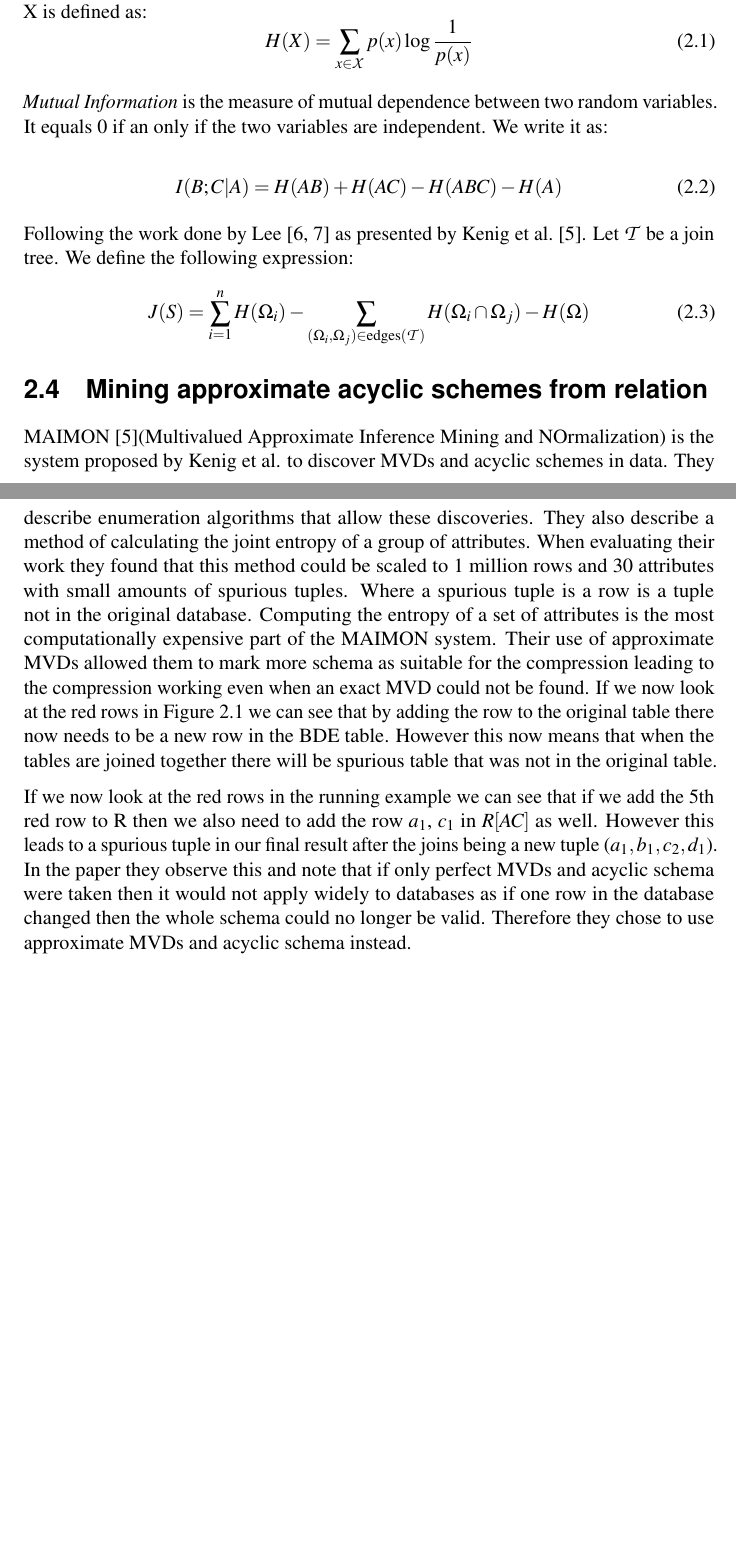
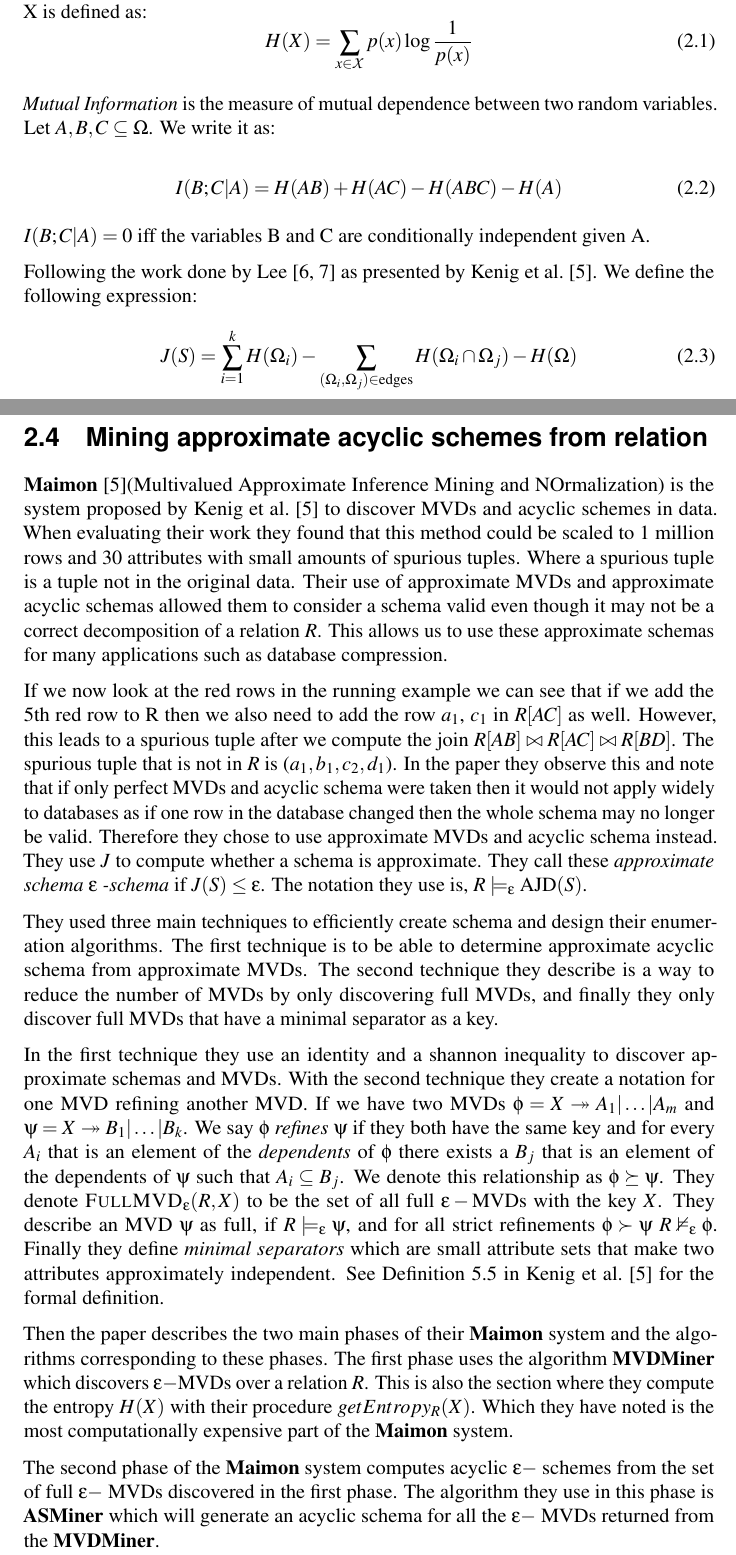
Before and after one commit to FPeden/Database-Compression-Using-Information-Theory, a LaTeX thesis (project-templates-main-ug/ug/skeleton.tex): two parts of pages 10 and 11 of 16 before the commit and two parts of pages 10 and 11 of 17 after it, joined at a grey line, cut so that both start at the same text, the shorter picture padded with empty space. Compiled offline with pdfLaTeX.

Commit message:
Finished a section of my Background chapter

```diff
--- a/project-templates-main-ug/ug/skeleton.tex
+++ b/project-templates-main-ug/ug/skeleton.tex
@@ -263,25 +263,36 @@ Let $X$ be a discrete random variable with a set of possible values $\mathcal{X}
   \label{eq:entropy}
 \end{equation}
 
-\emph{Mutual Information} is the measure of mutual dependence between two random variables. It equals 0 if an only if the two variables are independent. We write it as:
+\emph{Mutual Information} is the measure of mutual dependence between two random variables. Let $A,B,C \subseteq \Omega$. We write it as:
 
 \begin{equation}
   I(B;C|A) = H(AB) + H(AC) - H(ABC) - H(A)
 \end{equation}
 
-Following the work done by \citet{DBLP:journals/tse/Lee87,DBLP:journals/tse/Lee87a} as presented by \citet{DBLP:conf/sigmod/KenigMPSS20}. Let $\mathcal{T}$ be a join tree. We define the following expression:
+$I(B;C|A) = 0$ iff the variables B and C are conditionally independent given A.
+
+Following the work done by \citet{DBLP:journals/tse/Lee87,DBLP:journals/tse/Lee87a} as presented by \citet{DBLP:conf/sigmod/KenigMPSS20}. We define the following expression:
 \begin{equation}
-  J(S) = \sum_{i=1}^{n} H(\Omega_i)
-       - \sum_{(\Omega_i,\Omega_j)\in \mathrm{edges(\mathcal{T})}} H(\Omega_i \cap \Omega_j)
+  J(S) = \sum_{i=1}^{k} H(\Omega_i)
+       - \sum_{(\Omega_i,\Omega_j)\in \mathrm{edges}} H(\Omega_i \cap \Omega_j)
        - H(\Omega)
   \label{eq:J}
 \end{equation}
 
 \section{Mining approximate acyclic schemes from relation}
 \label{MAIMON}
-MAIMON \citep{DBLP:conf/sigmod/KenigMPSS20}(Multivalued Approximate Inference Mining and NOrmalization) is the system proposed by Kenig et al. to discover MVDs and acyclic schemes in data. They describe enumeration algorithms that allow these discoveries. They also describe a method of calculating the joint entropy of a group of attributes. When evaluating their work they found that this method could be scaled to 1 million rows and 30 attributes with small amounts of spurious tuples. Where a spurious tuple is a row is a tuple not in the original database. Computing the entropy of a set of attributes is the most computationally expensive part of the MAIMON system. Their use of approximate MVDs allowed them to mark more schema as suitable for the compression leading to the compression working even when an exact MVD could not be found. If we now look at the red rows in Figure 2.1 we can see that by adding the row to the original table there now needs to be a new row in the BDE table. However this now means that when the tables are joined together there will be spurious table that was not in the original table.
+\textbf{Maimon} \citep{DBLP:conf/sigmod/KenigMPSS20}(Multivalued Approximate Inference Mining and NOrmalization) is the system proposed by \citet{DBLP:conf/sigmod/KenigMPSS20} to discover MVDs and acyclic schemes in data. When evaluating their work they found that this method could be scaled to 1 million rows and 30 attributes with small amounts of spurious tuples. Where a spurious tuple is a tuple not in the original data. Their use of approximate MVDs and approximate acyclic schemas allowed them to consider a schema valid even though it may not be a correct decomposition of a relation $R$. This allows us to use these approximate schemas for many applications such as database compression.
 
-If we now look at the red rows in the running example we can see that if we add the 5th red row to R then we also need to add the row $a_1$, $c_1$ in $R[AC]$ as well. However this leads to a spurious tuple in our final result after the joins being a new tuple ($a_1,b_1,c_2,d_1$). In the paper they observe this and note that if only perfect MVDs and acyclic schema were taken then it would not apply widely to databases as if one row in the database changed then the whole schema could no longer be valid. Therefore they chose to use approximate MVDs and acyclic schema instead.
+If we now look at the red rows in the running example we can see that if we add the 5th red row to R then we also need to add the row $a_1$, $c_1$ in $R[AC]$ as well. However, this leads to a spurious tuple after we compute the join $R[AB] \bowtie R[AC] \bowtie R[BD]$. The spurious tuple that is not in $R$ is ($a_1,b_1,c_2,d_1$). In the paper they observe this and note that if only perfect MVDs and acyclic schema were taken then it would not apply widely to databases as if one row in the database changed then the whole schema may no longer be valid. Therefore they chose to use approximate MVDs and acyclic schema instead. They use $J$ to compute whether a schema is approximate. They call these \emph{approximate schema} $\epsilon$ \emph{-schema} if $J(S) \leq \epsilon$. The notation they use is, $R \models_\epsilon \mathrm{AJD}(S)$.
+
+They used three main techniques to efficiently create schema and design their enumeration algorithms. The first technique is to be able to determine approximate acyclic schema from approximate MVDs. The second technique they describe is a way to reduce the number of MVDs by only discovering full MVDs, and finally they only discover full MVDs that have a minimal separator as a key.
+
+In the first technique they use an identity and a shannon inequality to discover approximate schemas and MVDs. With the second technique they create a notation for one MVD refining another MVD. If we have two MVDs $\phi = X \twoheadrightarrow A_1|\ldots|A_m$ and  $\psi = X \twoheadrightarrow B_1|\ldots|B_k$. We say $\phi$ \emph{refines} $\psi$ if they both have the same key and for every $A_i$ that is an element of the \emph{dependents} of $\phi$ there exists a $B_j$ that is an element of the dependents of $\psi$ such that $A_i \subseteq B_j$. We denote this relationship as $\phi \succeq \psi$. They denote \textsc{FullMVD}$_{\varepsilon}(R, X)$ to be the set of all full $\epsilon-\mathrm{MVDs}$ with the key $X$. They describe an MVD $\psi$ as full, if $R \models_\epsilon \psi$, and for all strict refinements $\phi \succ \psi$ $R \nvDash_\epsilon \phi$. Finally they define \emph{minimal separators} which are small attribute sets that make two attributes approximately independent. See Definition 5.5 in \citet{DBLP:conf/sigmod/KenigMPSS20} for the formal definition.
+
+Then the paper describes the two main phases of their \textbf{Maimon} system and the algorithms corresponding to these phases. The first phase uses the algorithm \textbf{MVDMiner} which discovers $\epsilon-$MVDs over a relation $R$. This is also the section where they compute the entropy $H(X)$ with their procedure $getEntropy_R(X)$. Which they have noted is the most computationally expensive part of the \textbf{Maimon} system.
+
+The second phase of the \textbf{Maimon} system computes acyclic $\epsilon-$ schemes from the set of full $\epsilon-$ MVDs discovered in the first phase. The algorithm they use in this phase is \textbf{ASMiner} which will generate an acyclic schema for all the $\epsilon-$ MVDs returned from the \textbf{MVDMiner}.
+
 
 
 
```
Also changed, not shown: project-templates-main-ug/ug/skeleton.pdf, 6 other files.
